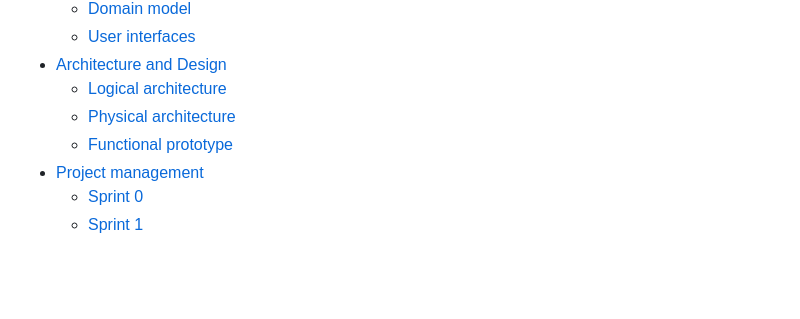
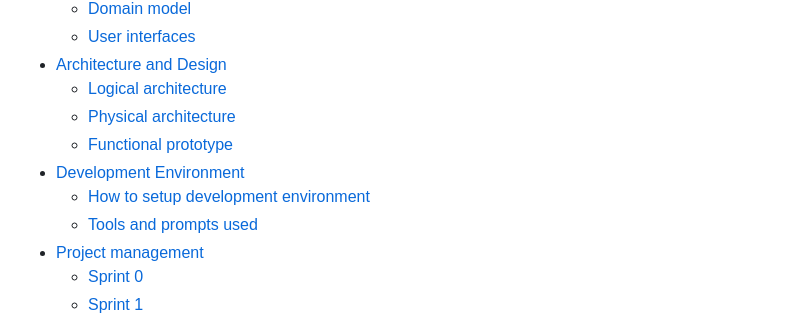
Before and after one commit to alexis-ramoss/SmartSplit, a Markdown page: README.md, the part around the change. Rendered like a GitHub page; blank space fills up the shorter version.

Commit message:
Update README links

```diff
--- a/README.md
+++ b/README.md
@@ -17,6 +17,9 @@ It is organised by the following activities:
   * [Logical architecture](#Logical-Architecture)
   * [Physical architecture](#Physical-Architecture)
   * [Functional prototype](#Functional-Prototype)
+* [Development Environment](#Development-Environment)
+  * [How to setup development environment](#How-to-setup-development-environment)
+  * [Tools and prompts used](#Tools-and-prompts-used)
 * [Project management](#Project-Management)
   * [Sprint 0](#Sprint-0)
   * [Sprint 1](#Sprint-1)
```
